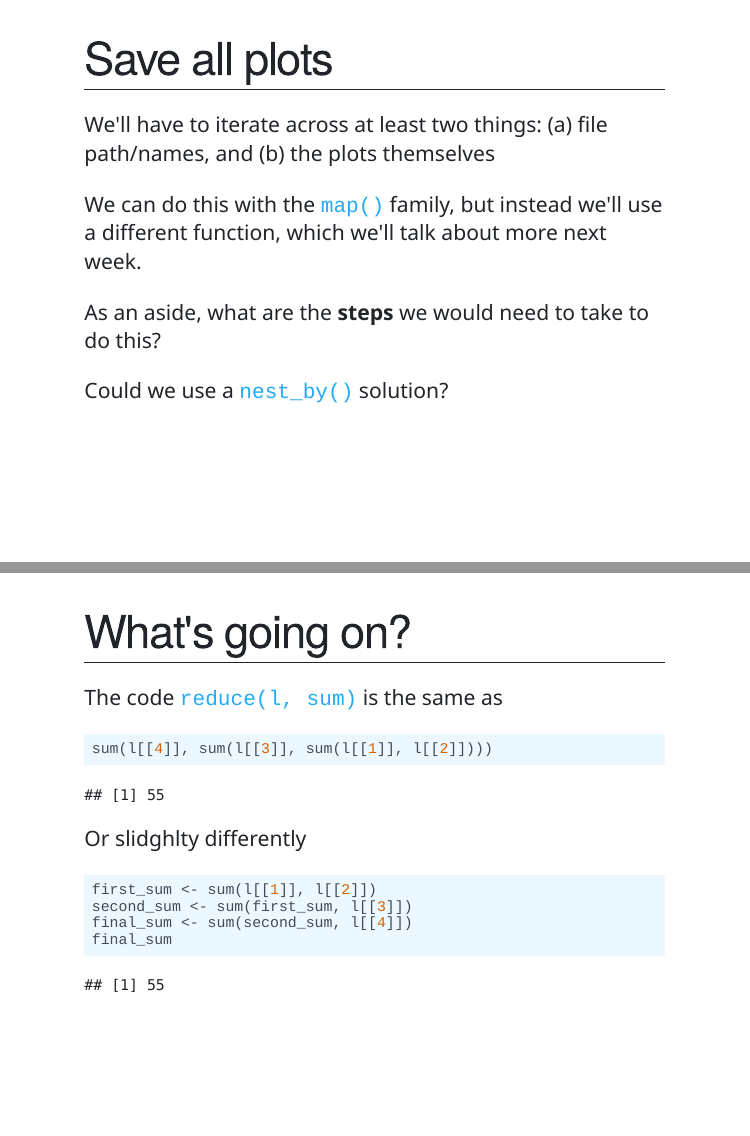
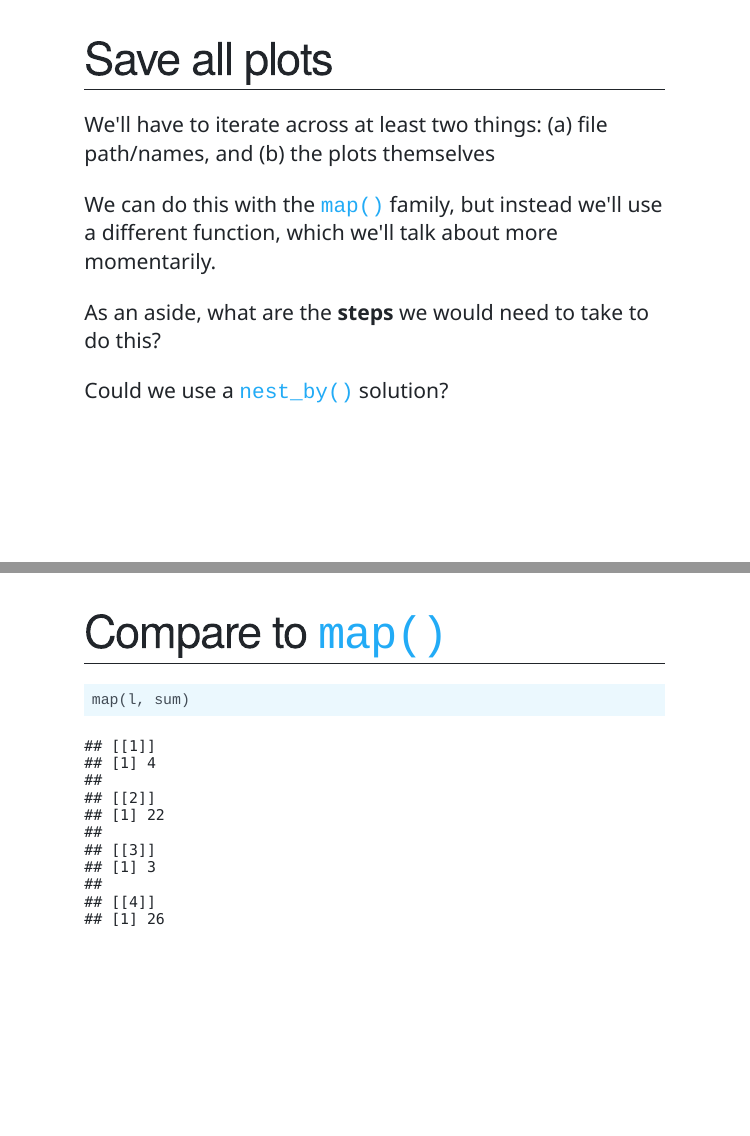
Before and after one commit to uo-datasci-specialization/c3-fp-2022, an R Markdown document (static/slides/w5.Rmd): pages 49 and 90 of 99 before the commit and pages 49 and 90 of 100 after it, joined at a grey line. The pictures show the slides in the output file static/slides/w5.html that the author committed with the source; the slides are laid out offline by our stand-in for remark.js, each with all of its steps uncovered, in fonts that may differ from those the slides ask for, and without slide numbers, shadows or browser add-ons; a font, style sheet, LaTeX package, included part or bibliography that could not be used is replaced or left out.

Commit message:
minor slide updates

````diff
--- a/static/slides/w5.Rmd
+++ b/static/slides/w5.Rmd
@@ -729,7 +729,7 @@ the plots themselves
 
 
 --
-We can do this with the `map()` family, but instead we'll use a different function, which we'll talk about more next week.
+We can do this with the `map()` family, but instead we'll use a different function, which we'll talk about more momentarily.
 
 
 --
@@ -1174,6 +1174,13 @@ reduce(l, sum)
 ```
 
 ---
+# Compare to `map()`
+
+```{r }
+map(l, sum)
+```
+
+---
 # What's going on?
 The code `reduce(l, sum)` is the same as
 
````
Also changed, not shown: static/slides/w4.html, static/slides/w4.pdf, static/slides/w5.html, static/slides/w5.Rmd (4 more changed lines), 1 other file.
